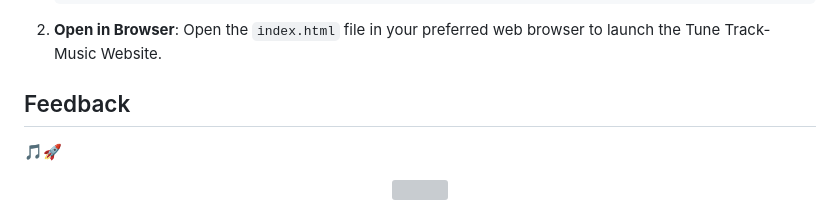
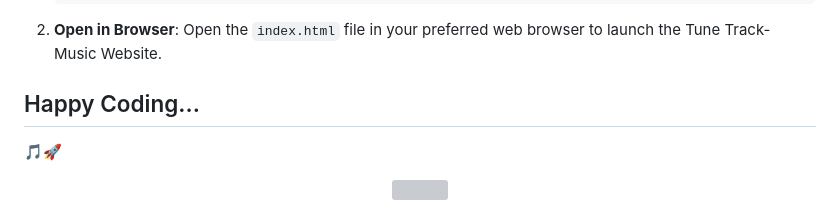
Before and after one commit to Codified11/Tune-Track-Music-Website, a Markdown page: README.md, the part around the change. Drawn GitHub-style; grey boxes are pictures that could not be loaded.

```diff
--- a/README.md
+++ b/README.md
@@ -97,7 +97,7 @@ The project structure is organized as follows:
 
 
 
-## Feedback
+## Happy Coding...
 🎵🚀
 
 
```
